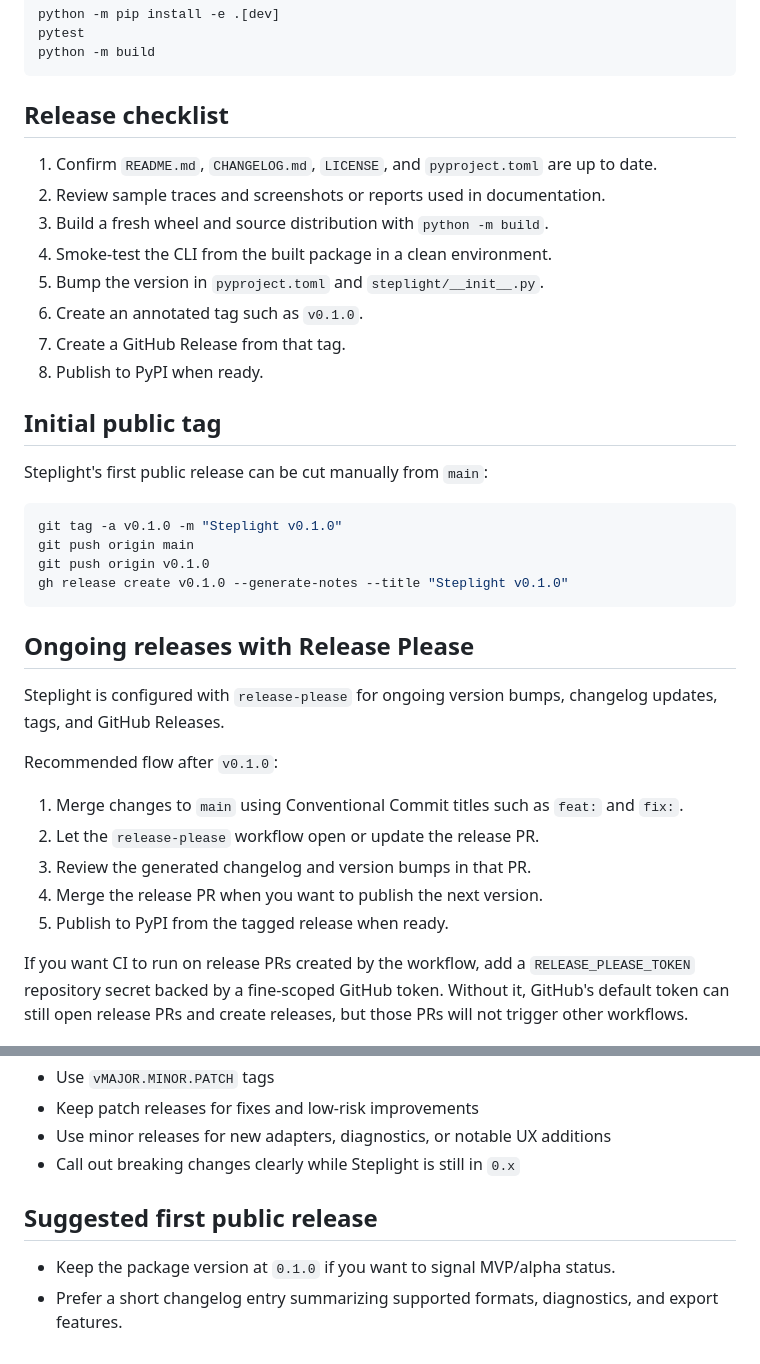
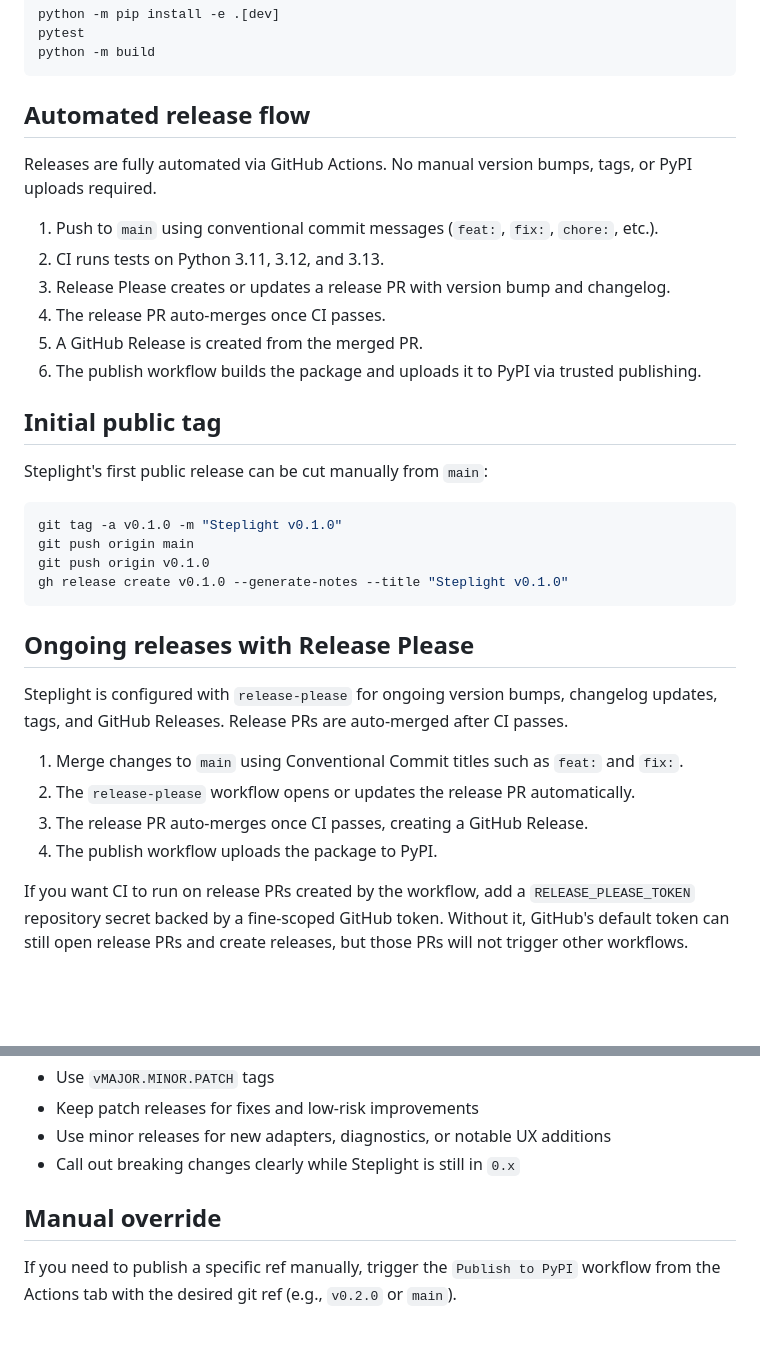
Before and after one commit to riccardomerenda/steplight, a Markdown page: RELEASING.md, 2 parts joined by grey strips. Rendered like a GitHub page; blank space fills up the shorter version.

````diff
--- a/RELEASING.md
+++ b/RELEASING.md
@@ -8,16 +8,16 @@ pytest
 python -m build
 ```
 
-## Release checklist
+## Automated release flow
 
-1. Confirm `README.md`, `CHANGELOG.md`, `LICENSE`, and `pyproject.toml` are up to date.
-2. Review sample traces and screenshots or reports used in documentation.
-3. Build a fresh wheel and source distribution with `python -m build`.
-4. Smoke-test the CLI from the built package in a clean environment.
-5. Bump the version in `pyproject.toml` and `steplight/__init__.py`.
-6. Create an annotated tag such as `v0.1.0`.
-7. Create a GitHub Release from that tag.
-8. Publish to PyPI when ready.
+Releases are fully automated via GitHub Actions. No manual version bumps, tags, or PyPI uploads required.
+
+1. Push to `main` using conventional commit messages (`feat:`, `fix:`, `chore:`, etc.).
+2. CI runs tests on Python 3.11, 3.12, and 3.13.
+3. Release Please creates or updates a release PR with version bump and changelog.
+4. The release PR auto-merges once CI passes.
+5. A GitHub Release is created from the merged PR.
+6. The publish workflow builds the package and uploads it to PyPI via trusted publishing.
 
 ## Initial public tag
 
@@ -32,15 +32,12 @@ gh release create v0.1.0 --generate-notes --title "Steplight v0.1.0"
 
 ## Ongoing releases with Release Please
 
-Steplight is configured with `release-please` for ongoing version bumps, changelog updates, tags, and GitHub Releases.
-
-Recommended flow after `v0.1.0`:
+Steplight is configured with `release-please` for ongoing version bumps, changelog updates, tags, and GitHub Releases. Release PRs are auto-merged after CI passes.
 
 1. Merge changes to `main` using Conventional Commit titles such as `feat:` and `fix:`.
-2. Let the `release-please` workflow open or update the release PR.
-3. Review the generated changelog and version bumps in that PR.
-4. Merge the release PR when you want to publish the next version.
-5. Publish to PyPI from the tagged release when ready.
+2. The `release-please` workflow opens or updates the release PR automatically.
+3. The release PR auto-merges once CI passes, creating a GitHub Release.
+4. The publish workflow uploads the package to PyPI.
 
 If you want CI to run on release PRs created by the workflow, add a `RELEASE_PLEASE_TOKEN` repository secret backed by a fine-scoped GitHub token. Without it, GitHub's default token can still open release PRs and create releases, but those PRs will not trigger other workflows.
 
@@ -81,7 +78,6 @@ gh release create v0.1.0 --generate-notes
 - Use minor releases for new adapters, diagnostics, or notable UX additions
 - Call out breaking changes clearly while Steplight is still in `0.x`
 
-## Suggested first public release
+## Manual override
 
-- Keep the package version at `0.1.0` if you want to signal MVP/alpha status.
-- Prefer a short changelog entry summarizing supported formats, diagnostics, and export features.
+If you need to publish a specific ref manually, trigger the `Publish to PyPI` workflow from the Actions tab with the desired git ref (e.g., `v0.2.0` or `main`).
````
Also changed, not shown: README.md (+33 -9 lines).
